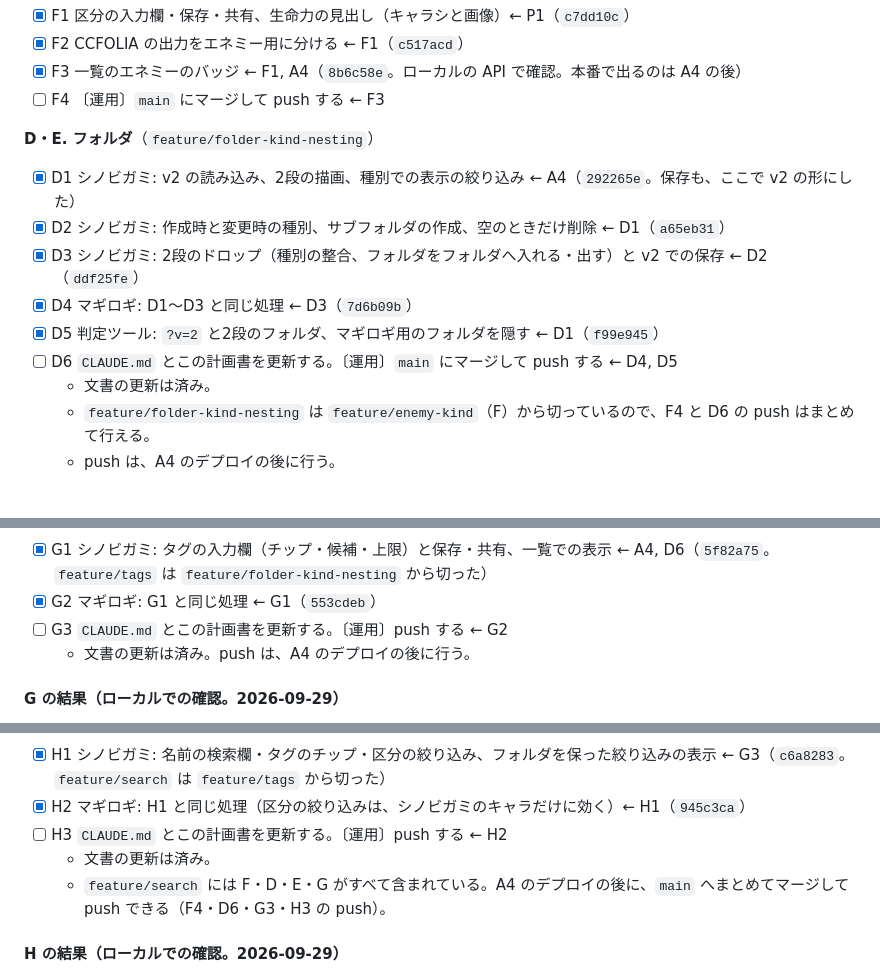
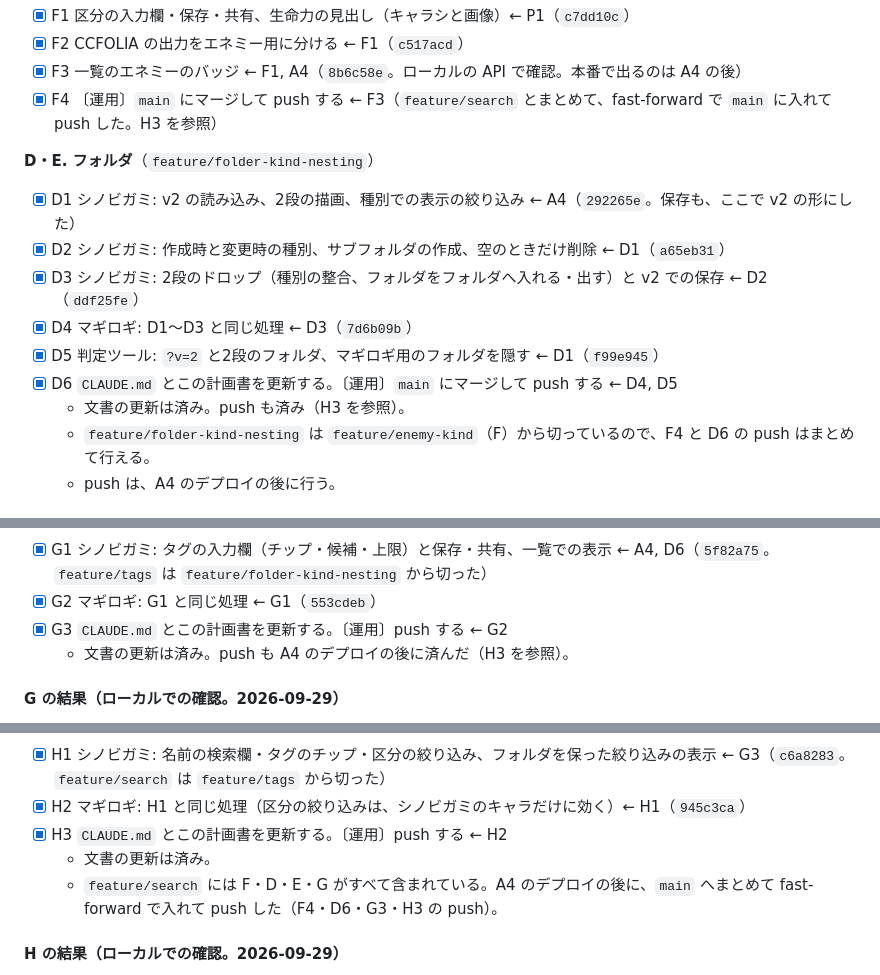
Before and after one commit to kasuta/TRPG, a Markdown page: docs/plan-2026-09-features.md, 3 parts joined by grey strips. Rendered like a GitHub page.

Commit message:
計画書で、pushが済んでいたF4・D6・G3・H3・S19を完了にし、冒頭の「次の作業」を今の状態に更新
Co-Authored-By: Claude Opus 5.5 <noreply@anthropic.com>

```diff
--- a/docs/plan-2026-09-features.md
+++ b/docs/plan-2026-09-features.md
@@ -982,7 +982,7 @@ A1（API のレイアウト v2 の検証と保存）は実装済み（`sinobigam
 - [x] F1 区分の入力欄・保存・共有、生命力の見出し（キャラシと画像）← P1（`c7dd10c`）
 - [x] F2 CCFOLIA の出力をエネミー用に分ける ← F1（`c517acd`）
 - [x] F3 一覧のエネミーのバッジ ← F1, A4（`8b6c58e`。ローカルの API で確認。本番で出るのは A4 の後）
-- [ ] F4 〔運用〕`main` にマージして push する ← F3
+- [x] F4 〔運用〕`main` にマージして push する ← F3（`feature/search` とまとめて、fast-forward で `main` に入れて push した。H3 を参照）
 
 **D・E. フォルダ**（`feature/folder-kind-nesting`）
 - [x] D1 シノビガミ: v2 の読み込み、2段の描画、種別での表示の絞り込み ← A4（`292265e`。保存も、ここで v2 の形にした）
@@ -990,8 +990,8 @@ A1（API のレイアウト v2 の検証と保存）は実装済み（`sinobigam
 - [x] D3 シノビガミ: 2段のドロップ（種別の整合、フォルダをフォルダへ入れる・出す）と v2 での保存 ← D2（`ddf25fe`）
 - [x] D4 マギロギ: D1〜D3 と同じ処理 ← D3（`7d6b09b`）
 - [x] D5 判定ツール: `?v=2` と2段のフォルダ、マギロギ用のフォルダを隠す ← D1（`f99e945`）
-- [ ] D6 `CLAUDE.md` とこの計画書を更新する。〔運用〕`main` にマージして push する ← D4, D5
-  - 文書の更新は済み。
+- [x] D6 `CLAUDE.md` とこの計画書を更新する。〔運用〕`main` にマージして push する ← D4, D5
+  - 文書の更新は済み。push も済み（H3 を参照）。
   - `feature/folder-kind-nesting` は `feature/enemy-kind`（F）から切っているので、F4 と D6 の push はまとめて行える。
   - push は、A4 のデプロイの後に行う。
 
@@ -1037,8 +1037,8 @@ A1（API のレイアウト v2 の検証と保存）は実装済み（`sinobigam
 **G. タグ**（`feature/tags`）
 - [x] G1 シノビガミ: タグの入力欄（チップ・候補・上限）と保存・共有、一覧での表示 ← A4, D6（`5f82a75`。`feature/tags` は `feature/folder-kind-nesting` から切った）
 - [x] G2 マギロギ: G1 と同じ処理 ← G1（`553cdeb`）
-- [ ] G3 `CLAUDE.md` とこの計画書を更新する。〔運用〕push する ← G2
-  - 文書の更新は済み。push は、A4 のデプロイの後に行う。
+- [x] G3 `CLAUDE.md` とこの計画書を更新する。〔運用〕push する ← G2
+  - 文書の更新は済み。push も A4 のデプロイの後に済んだ（H3 を参照）。
 
 #### G の結果（ローカルでの確認。2026-09-29）
 - 入力
@@ -1060,9 +1060,9 @@ A1（API のレイアウト v2 の検証と保存）は実装済み（`sinobigam
 **H. 検索**（`feature/search`）
 - [x] H1 シノビガミ: 名前の検索欄・タグのチップ・区分の絞り込み、フォルダを保った絞り込みの表示 ← G3（`c6a8283`。`feature/search` は `feature/tags` から切った）
 - [x] H2 マギロギ: H1 と同じ処理（区分の絞り込みは、シノビガミのキャラだけに効く）← H1（`945c3ca`）
-- [ ] H3 `CLAUDE.md` とこの計画書を更新する。〔運用〕push する ← H2
+- [x] H3 `CLAUDE.md` とこの計画書を更新する。〔運用〕push する ← H2
   - 文書の更新は済み。
-  - `feature/search` には F・D・E・G がすべて含まれている。A4 のデプロイの後に、`main` へまとめてマージして push できる（F4・D6・G3・H3 の push）。
+  - `feature/search` には F・D・E・G がすべて含まれている。A4 のデプロイの後に、`main` へまとめて fast-forward で入れて push した（F4・D6・G3・H3 の push）。
 
 #### H の結果（ローカルでの確認。2026-09-29）
 - 名前の一致
```
Also changed, not shown: other parts of docs/plan-2026-09-features.md (+2 -2 lines).
